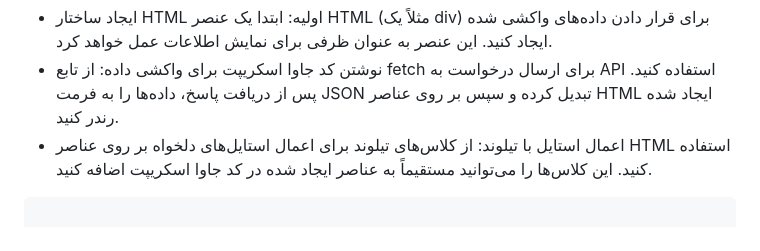
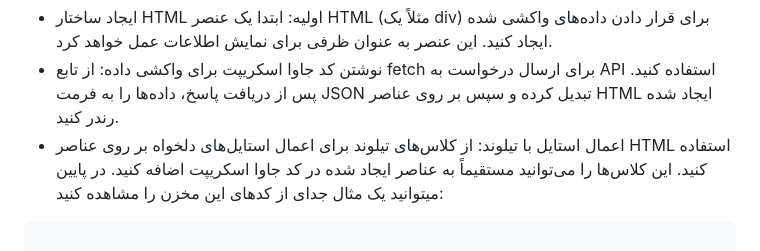
Before and after one commit to seyedahmaddv/api-fetch, a Markdown page: README.md, the part around the change. Rendered like a GitHub page.

````diff
--- a/README.md
+++ b/README.md
@@ -48,6 +48,7 @@ Bu basit web uygulaması, kullanıcı bilgilerini bir API'den alır ve kartlar
    از تابع fetch برای ارسال درخواست به API استفاده کنید. پس از دریافت پاسخ، داده‌ها را به فرمت JSON تبدیل کرده و سپس بر روی عناصر HTML ایجاد شده رندر کنید.
  * اعمال استایل با تیلوند:
    از کلاس‌های تیلوند برای اعمال استایل‌های دلخواه بر روی عناصر HTML استفاده کنید. این کلاس‌ها را می‌توانید مستقیماً به عناصر ایجاد شده در کد جاوا اسکریپت اضافه کنید.
+   در پایین میتوانید یک مثال جدای از کدهای این مخزن را مشاهده کنید:
 ```javascript
 
 const userList = document.getElementById('user-list');
````
